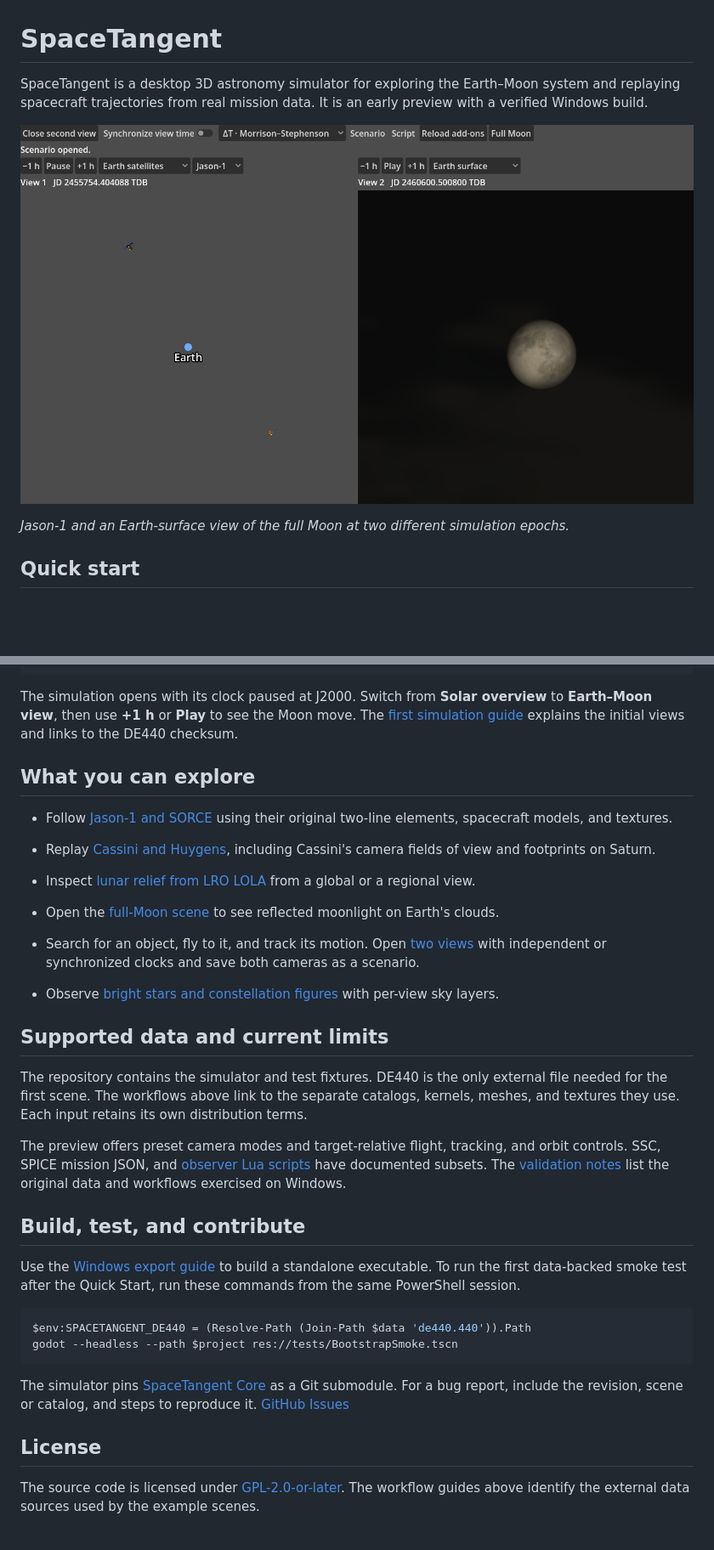
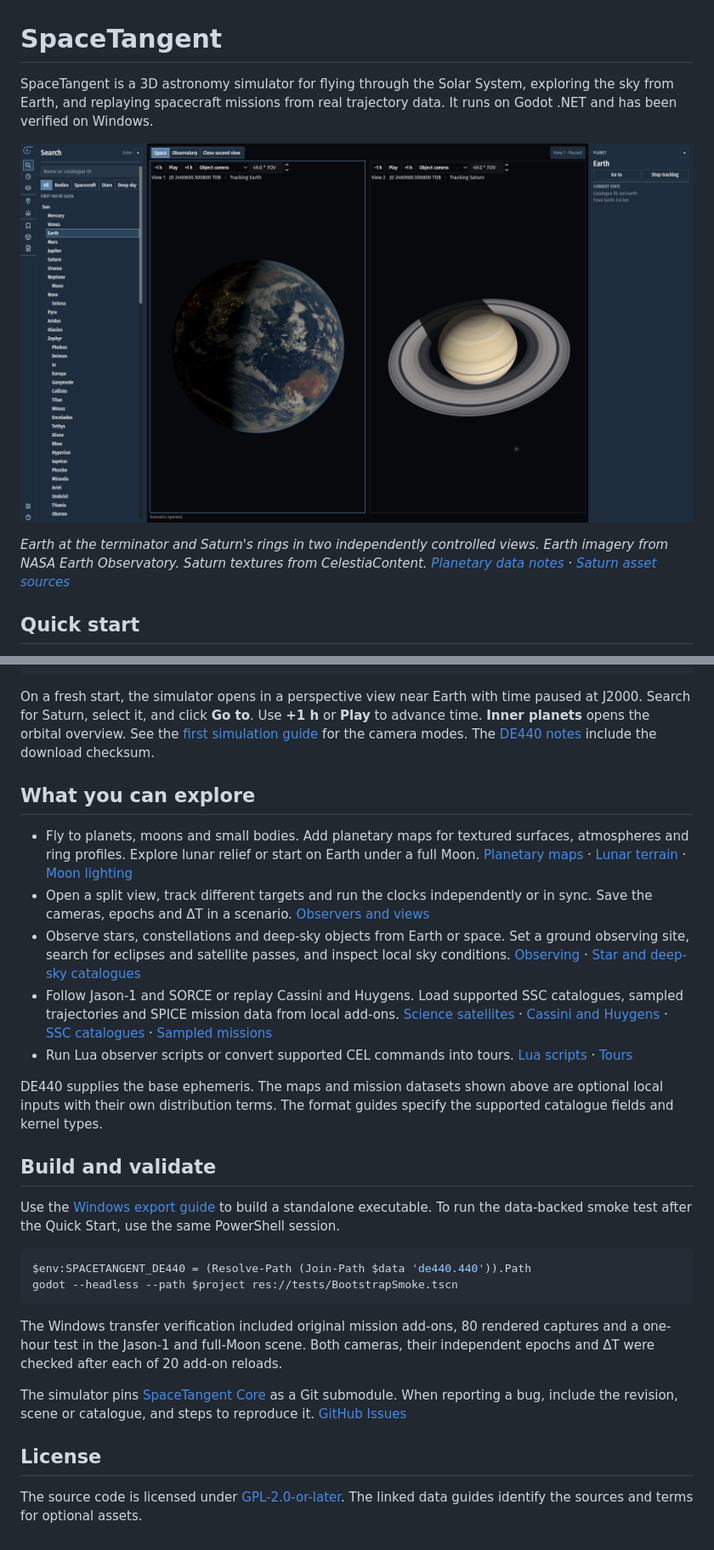
Before and after one commit to DustFinch/space-tangent, a Markdown page: README.md, 2 parts joined by grey strips. Shown at 85% size. Rendered like a GitHub page; pictures changed too: docs/images/earth-and-saturn.png (added), docs/images/jason-full-moon.png (deleted); blank space fills up the shorter version.

Commit message:
Refresh the simulator README and screenshot
Show Earth at the terminator and Saturn in a split view captured from the Windows build. Document the perspective startup, current exploration features and the verified add-on reload scenario.

Preserve the screenshot texture attribution with an exact-line exception in the existing publication audit.

Co-authored-by: Codex <codex@openai.com>

````diff
--- a/README.md
+++ b/README.md
@@ -1,10 +1,10 @@
 # SpaceTangent
 
-SpaceTangent is a desktop 3D astronomy simulator for exploring the Earth–Moon system and replaying spacecraft trajectories from real mission data. It is an early preview with a verified Windows build.
+SpaceTangent is a 3D astronomy simulator for flying through the Solar System, exploring the sky from Earth, and replaying spacecraft missions from real trajectory data. It runs on Godot .NET and has been verified on Windows.
 
-![Two independent views in SpaceTangent, with Jason-1 above Earth on the left and the full Moon seen from Earth on the right](docs/images/jason-full-moon.png)
+![SpaceTangent split view showing Earth at the day–night boundary on the left and Saturn with its rings on the right](docs/images/earth-and-saturn.png)
 
-*Jason-1 and an Earth-surface view of the full Moon at two different simulation epochs.*
+*Earth at the terminator and Saturn's rings in two independently controlled views. Earth imagery from NASA Earth Observatory. Saturn textures from CelestiaContent. [Planetary data notes](docs/PLANET_DATA.md) · [Saturn asset sources](https://github.com/CelestiaProject/CelestiaContent/tree/60316cf1c7df289b44b3c99711913bdbf1daea2e/textures/hires)*
 
 ## Quick start
 
@@ -23,35 +23,31 @@ godot --headless --path $project --editor --import --quit
 godot --path $project
 ```
 
-The simulation opens with its clock paused at J2000. Switch from **Solar overview** to **Earth–Moon view**, then use **+1 h** or **Play** to see the Moon move. The [first simulation guide](docs/FIRST_SIMULATION.md) explains the initial views and links to the DE440 checksum.
+On a fresh start, the simulator opens in a perspective view near Earth with time paused at J2000. Search for Saturn, select it, and click **Go to**. Use **+1 h** or **Play** to advance time. **Inner planets** opens the orbital overview. See the [first simulation guide](docs/FIRST_SIMULATION.md) for the camera modes. The [DE440 notes](https://github.com/DustFinch/space-tangent-core/blob/main/docs/DE440.md) include the download checksum.
 
 ## What you can explore
 
-- Follow [Jason-1 and SORCE](docs/SCIENCE_ADDONS.md) using their original two-line elements, spacecraft models, and textures.
-- Replay [Cassini and Huygens](docs/CASSINI_MISSION.md), including Cassini's camera fields of view and footprints on Saturn.
-- Inspect [lunar relief from LRO LOLA](docs/LUNAR_TERRAIN.md) from a global or a regional view.
-- Open the [full-Moon scene](docs/MOON_LIGHTING.md) to see reflected moonlight on Earth's clouds.
-- Search for an object, fly to it, and track its motion. Open [two views](docs/OBSERVERS.md) with independent or synchronized clocks and save both cameras as a scenario.
+- Fly to planets, moons and small bodies. Add planetary maps for textured surfaces, atmospheres and ring profiles. Explore lunar relief or start on Earth under a full Moon. [Planetary maps](docs/PLANET_DATA.md) · [Lunar terrain](docs/LUNAR_TERRAIN.md) · [Moon lighting](docs/MOON_LIGHTING.md)
+- Open a split view, track different targets and run the clocks independently or in sync. Save the cameras, epochs and ΔT in a scenario. [Observers and views](docs/OBSERVER_VIEWS.md)
+- Observe stars, constellations and deep-sky objects from Earth or space. Set a ground observing site, search for eclipses and satellite passes, and inspect local sky conditions. [Observing](docs/OBSERVERS.md) · [Star and deep-sky catalogues](docs/SPATIAL_SKY.md)
+- Follow Jason-1 and SORCE or replay Cassini and Huygens. Load supported SSC catalogues, sampled trajectories and SPICE mission data from local add-ons. [Science satellites](docs/SCIENCE_ADDONS.md) · [Cassini and Huygens](docs/CASSINI_MISSION.md) · [SSC catalogues](docs/SSC_BODY_CATALOGUES.md) · [Sampled missions](docs/SAMPLED_MISSIONS.md)
+- Run Lua observer scripts or convert supported CEL commands into tours. [Lua scripts](docs/LUA_SCRIPTS.md) · [Tours](docs/TOURS.md)
 
-- Observe [bright stars and constellation figures](docs/SKY_DATA.md) with per-view sky layers.
+DE440 supplies the base ephemeris. The maps and mission datasets shown above are optional local inputs with their own distribution terms. The format guides specify the supported catalogue fields and kernel types.
 
-## Supported data and current limits
+## Build and validate
 
-The repository contains the simulator and test fixtures. DE440 is the only external file needed for the first scene. The workflows above link to the separate catalogs, kernels, meshes, and textures they use. Each input retains its own distribution terms.
-
-The preview offers preset camera modes and target-relative flight, tracking, and orbit controls. SSC, SPICE mission JSON, and [observer Lua scripts](docs/LUA_SCRIPTS.md) have documented subsets. The [validation notes](docs/RELEASE_NOTES.md) list the original data and workflows exercised on Windows.
-
-## Build, test, and contribute
-
-Use the [Windows export guide](docs/WINDOWS_BUILD.md) to build a standalone executable. To run the first data-backed smoke test after the Quick Start, run these commands from the same PowerShell session.
+Use the [Windows export guide](docs/WINDOWS_BUILD.md) to build a standalone executable. To run the data-backed smoke test after the Quick Start, use the same PowerShell session.
 
 ```powershell
 $env:SPACETANGENT_DE440 = (Resolve-Path (Join-Path $data 'de440.440')).Path
 godot --headless --path $project res://tests/BootstrapSmoke.tscn
 ```
 
-The simulator pins [SpaceTangent Core](https://github.com/DustFinch/space-tangent-core) as a Git submodule. For a bug report, include the revision, scene or catalog, and steps to reproduce it. [GitHub Issues](https://github.com/DustFinch/space-tangent/issues)
+The Windows transfer verification included original mission add-ons, 80 rendered captures and a one-hour test in the Jason-1 and full-Moon scene. Both cameras, their independent epochs and ΔT were checked after each of 20 add-on reloads.
+
+The simulator pins [SpaceTangent Core](https://github.com/DustFinch/space-tangent-core) as a Git submodule. When reporting a bug, include the revision, scene or catalogue, and steps to reproduce it. [GitHub Issues](https://github.com/DustFinch/space-tangent/issues)
 
 ## License
 
-The source code is licensed under [GPL-2.0-or-later](COPYING). The workflow guides above identify the external data sources used by the example scenes.
+The source code is licensed under [GPL-2.0-or-later](COPYING). The linked data guides identify the sources and terms for optional assets.
````
Also changed, not shown: docs/FIRST_SIMULATION.md (+1 -1 lines), 1 other file.
